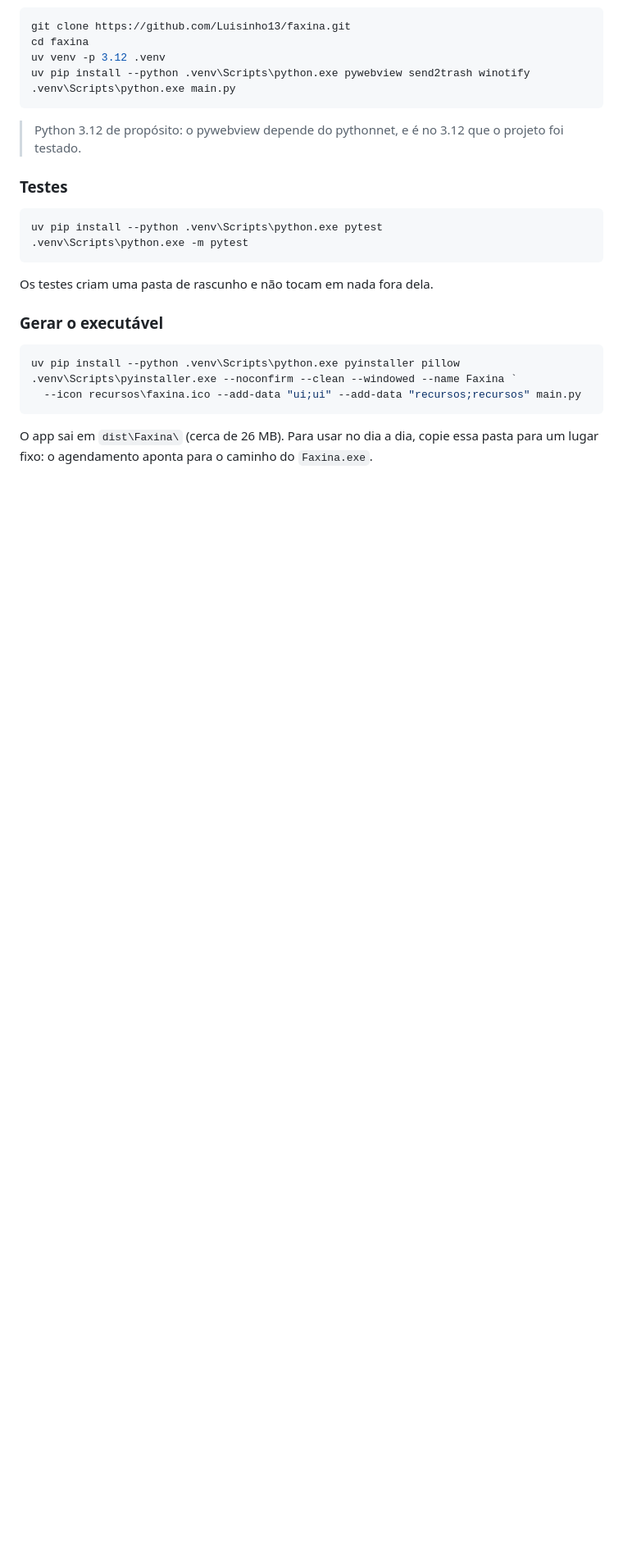
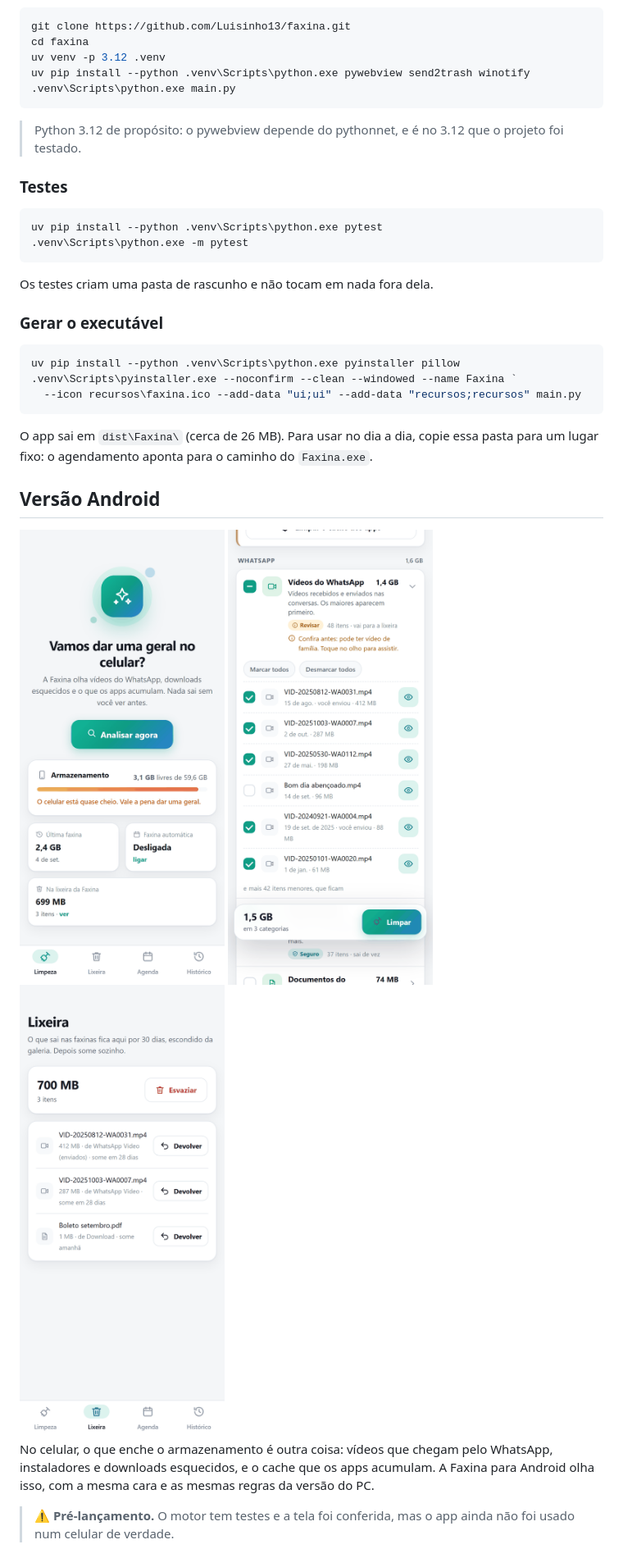
Before and after one commit to Luisinho13/faxina, a Markdown page: README.md, the part around one of its changes. Shown at 82% size. Drawn GitHub-style; pictures changed too: docs/imagens/android/inicio.png (added), docs/imagens/android/lixeira.png (added), docs/imagens/android/videos.png (added); blank space fills up the shorter version.

```diff
--- a/README.md
+++ b/README.md
@@ -163,3 +166,17 @@ O app sai em `dist\Faxina\` (cerca de 26 MB). Para usar no dia a dia,
 copie essa pasta para um lugar fixo: o agendamento aponta para o
 caminho do `Faxina.exe`.
 
+## Versão Android
+
+<img src="docs/imagens/android/inicio.png" alt="Tela inicial no celular" width="250">
+<img src="docs/imagens/android/videos.png" alt="Vídeos do WhatsApp, escolhidos um a um" width="250">
+<img src="docs/imagens/android/lixeira.png" alt="Lixeira da Faxina com o botão Devolver" width="250">
+
+No celular, o que enche o armazenamento é outra coisa: vídeos que
+chegam pelo WhatsApp, instaladores e downloads esquecidos, e o cache que
+os apps acumulam. A Faxina para Android olha isso, com a mesma cara e as
+mesmas regras da versão do PC.
+
+> ⚠️ **Pré-lançamento.** O motor tem testes e a tela foi conferida, mas o
+> app ainda não foi usado num celular de verdade.
+
```
Also changed, not shown: other parts of README.md (+77 -1 lines), docs/imagens/android/agenda-escuro.png (added), docs/imagens/android/confirmacao.png (added), docs/imagens/android/pronto-escuro.png (added).
